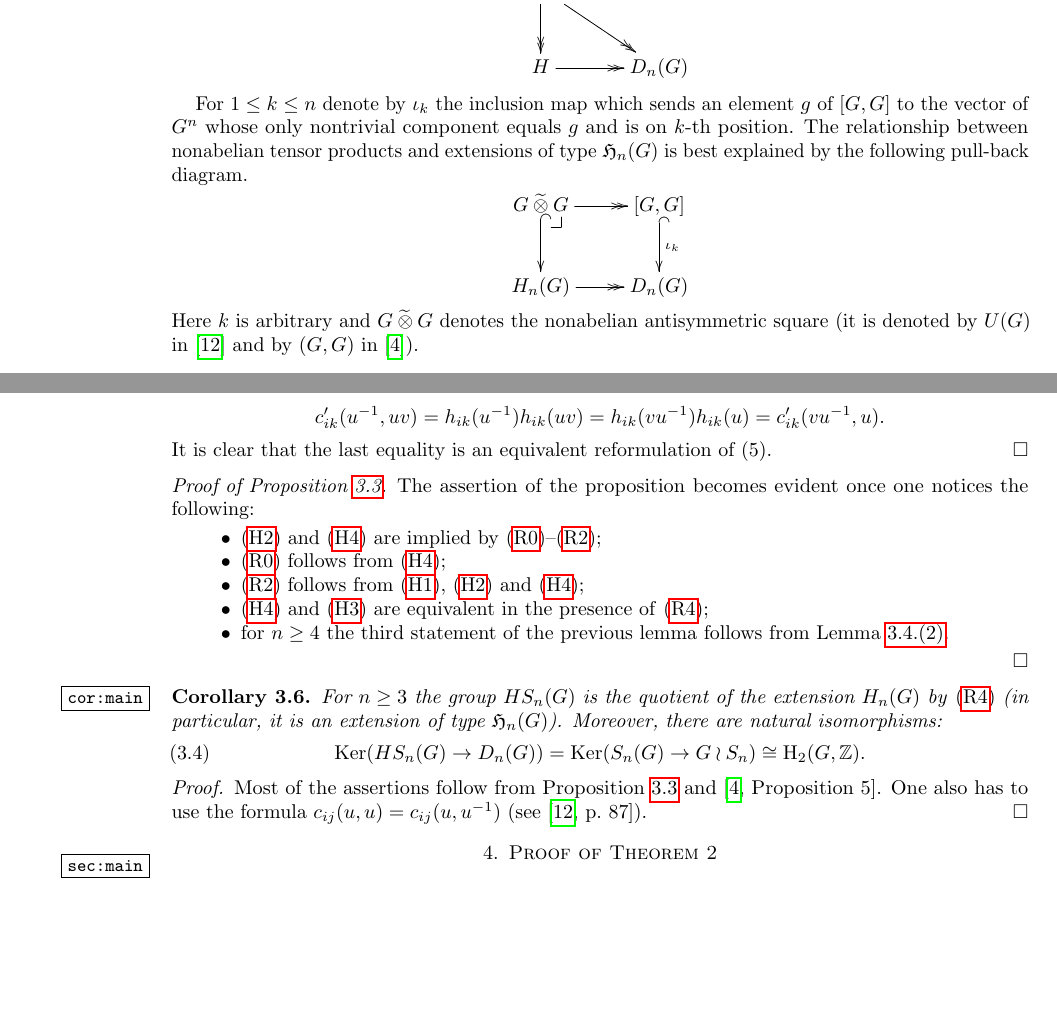
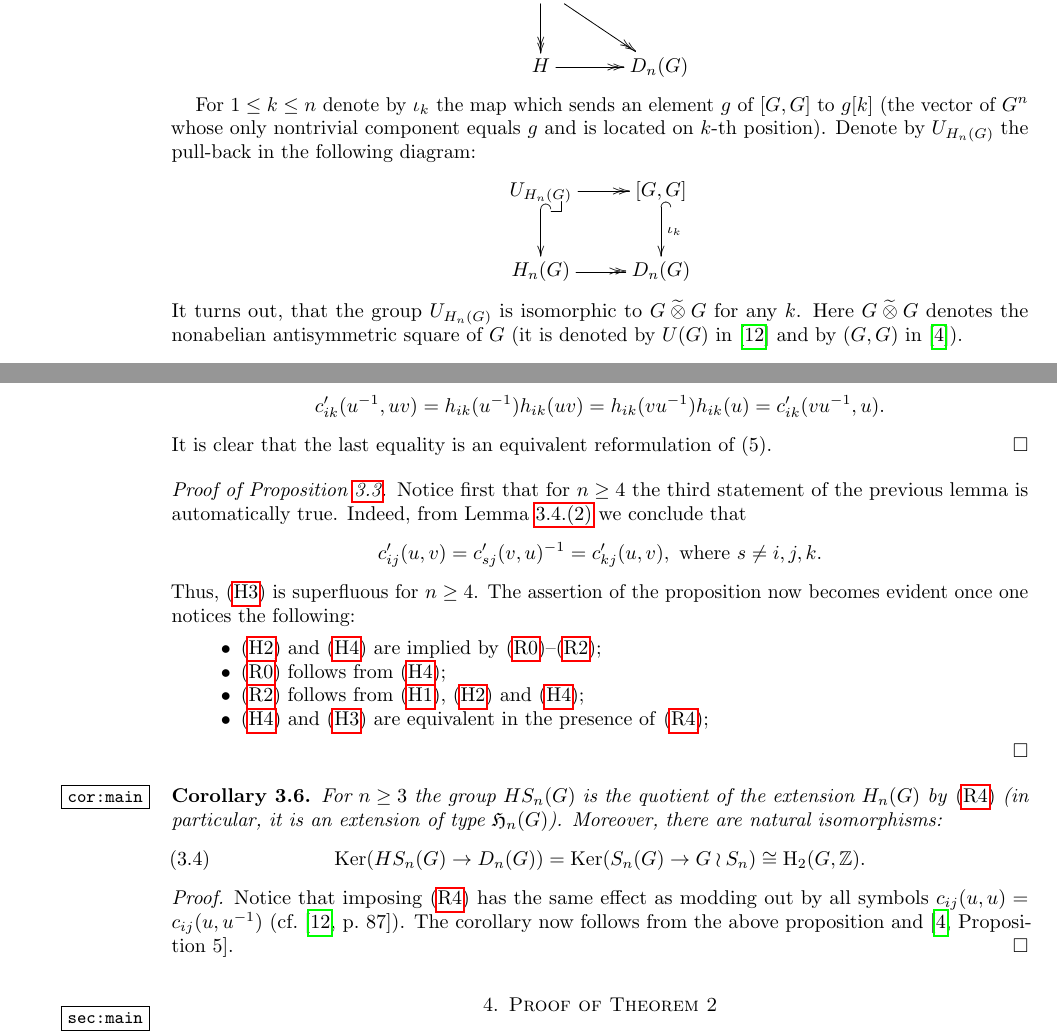
Before and after one commit to sxhya/question, a LaTeX paper (question.tex): two parts of pages 8 and 10 of 15, joined at a grey line, cut so that both start at the same text, the shorter picture padded with empty space. Compiled offline with pdfLaTeX.

Commit message:
Many fixes in section 3

```diff
--- a/question.tex
+++ b/question.tex
@@ -437,13 +437,13 @@ By definition, {\it an extension of type $\mathfrak{H}_n(G)$} is an extension $H
 \[ \xymatrix{ H_n(G) \ar@{->>}[rd] \ar@{->>}[d] & \\ H \ar@{->>}[r] & D_n(G)} \]
 %Any $\mathfrak{H}_n(G)$-extension is central, see~\cite[Proposition~2.3]{Reh78}.
 
-For $1\leq k\leq n$ denote by $\iota_k$ the inclusion map which sends an element $g$ of $[G, G]$ to the vector of $G^n$
- whose only nontrivial component equals $g$ and is on $k$-th position.
-The relationship between nonabelian tensor products and extensions of type $\mathfrak{H}_n(G)$ is
- best explained by the following pull-back diagram.
-\[ \xymatrix{ G \mathbin{\widetilde{\otimes}} G \pullbackcorner \ar@{^{(}->}[d] \ar@{->>}[r] & [G, G] \ar@{^{(}->}[d]^{\iota_k} \\ H_n(G) \ar@{->>}[r] & D_n(G)}\]
-Here $k$ is arbitrary and $G \mathbin{\widetilde{\otimes}} G$ denotes the nonabelian antisymmetric square
- (it is denoted by $U(G)$ in~\cite{Reh78} and by $(G, G)$ in~\cite{De76}).
+For $1\leq k\leq n$ denote by $\iota_k$ the map which sends an element $g$ of $[G, G]$ to $g[k]$ (the vector of $G^n$
+ whose only nontrivial component equals $g$ and is located on $k$-th position).
+Denote by $U_{H_n(G)}$ the pull-back in the following diagram:
+\[ \xymatrix{ U_{H_n(G)} \pullbackcorner \ar@{^{(}->}[d] \ar@{->>}[r] & [G, G] \ar@{^{(}->}[d]^{\iota_k} \\ H_n(G) \ar@{->>}[r] & D_n(G)}\]
+It turns out, that the group $U_{H_n(G)}$ is isomorphic to $G \mathbin{\widetilde{\otimes}} G$ for any $k$.
+Here $G \mathbin{\widetilde{\otimes}} G$  denotes the nonabelian antisymmetric square of $G$
+  (it is denoted by $U(G)$ in~\cite{Reh78} and by $(G, G)$ in~\cite{De76}).
 
 A quotient of $G \mathbin{\widetilde{\otimes}} G$ is called an {\it extension of type $\mathfrak{U}(G)$} (cf.~\cite[\S~1]{Reh78}).
 There is one-to-one correspondence between extensions of type $\mathfrak{H}_n(G)$ and those of type $\mathfrak{U}(G)$.
@@ -507,13 +508,16 @@ It is clear that the last equality is an equivalent reformulation of $(5)$.
 \end{proof}
 
 \begin{proof}[Proof of~\cref{prop:simpler}]
-The assertion of the proposition becomes evident once one notices the following:
+Notice first that for $n\geq 4$ the third statement of the previous lemma is automatically true.
+Indeed, from~\cref{item-lem33-comm} we conclude that
+\[ c'_{ij}(u, v) = c'_{sj}(v, u)^{-1} = c'_{kj}(u, v), \text{ where } s\neq i,j,k. \]
+Thus, \eqref{RH3} is superfluous for $n\geq 4$.
+The assertion of the proposition now becomes evident once one notices the following:
 \begin{itemize}
  \item \eqref{RH2} and \eqref{RH4} are implied by \eqref{H0}--\eqref{H2};
  \item \eqref{H0} follows from \eqref{RH4};
  \item \eqref{H2} follows from \eqref{RH1}, \eqref{RH2} and \eqref{RH4};
  \item \eqref{RH4} and \eqref{RH3} are equivalent in the presence of \eqref{H4};
- \item for $n\geq 4$ the third statement of the previous lemma follows from~\cref{item-lem33-comm}.
 \end{itemize}
 \end{proof}
 
@@ -524,8 +528,8 @@ The assertion of the proposition becomes evident once one notices the following:
 Moreover, there are natural isomorphisms:
 \begin{equation} \Ker(HS_n(G) \to D_n(G)) = \Ker(S_n(G) \to G \wr S_n) \cong \HH_2(G, \ZZ). \end{equation} \end{cor}
 \begin{proof}
-Most of the assertions follow from~\cref{prop:simpler} and~\cite[Proposition~5]{De76}.
-One also has to use the formula $c_{ij}(u, u) = c_{ij}(u, u^{-1})$ (see~\cite[p.~87]{Reh78}).
+Notice that imposing~\eqref{H4} has the same effect as modding out by all symbols $c_{ij}(u, u) = c_{ij}(u, u^{-1})$ (cf.~\cite[p.~87]{Reh78}).
+The corollary now follows from the above proposition and~\cite[Proposition~5]{De76}.
 \end{proof}
 
 \section{Proof of Theorem~2} \label{sec:main}
```
Also changed, not shown: question.pdf, question.tex (23 more changed lines).
